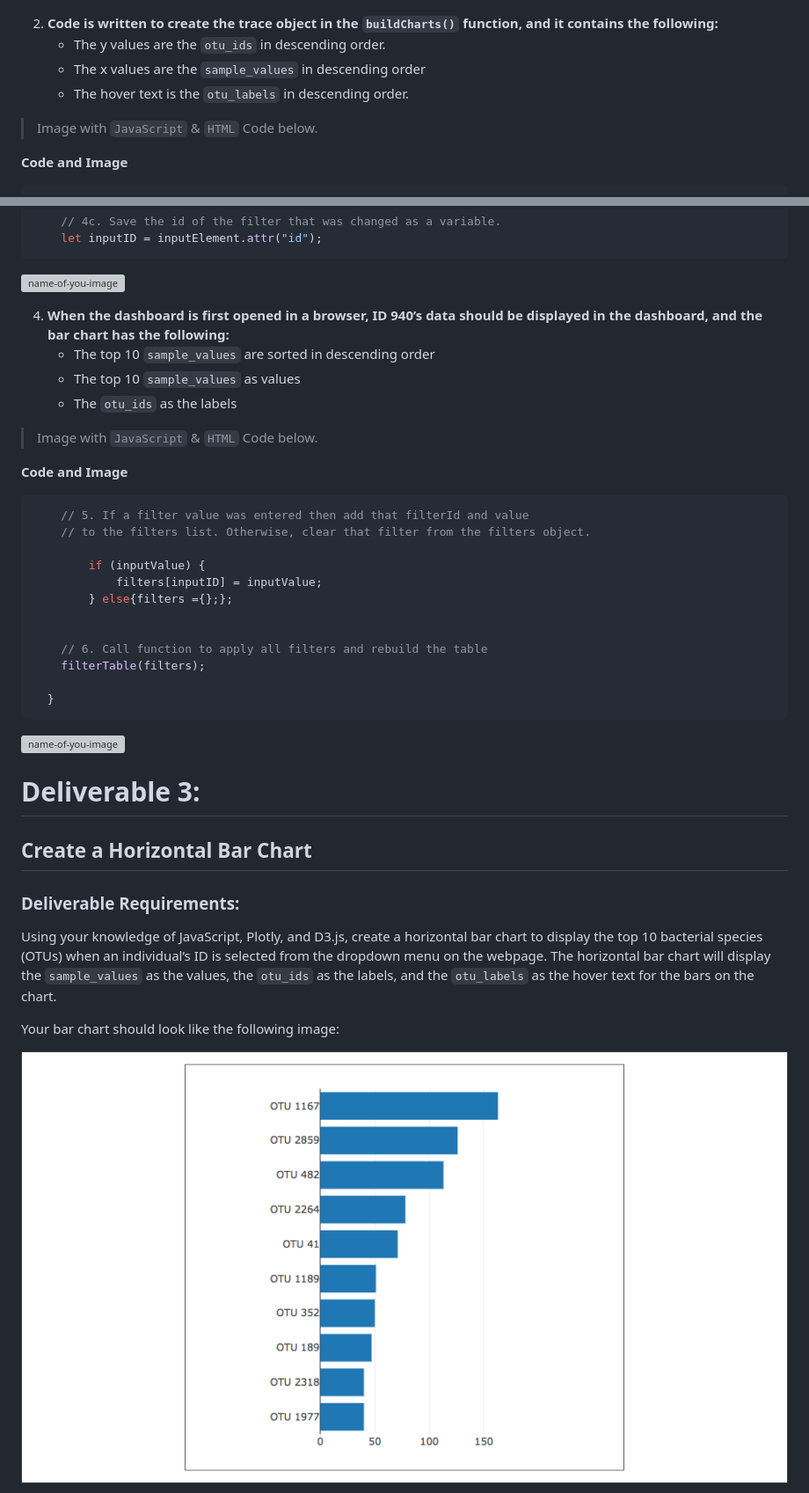
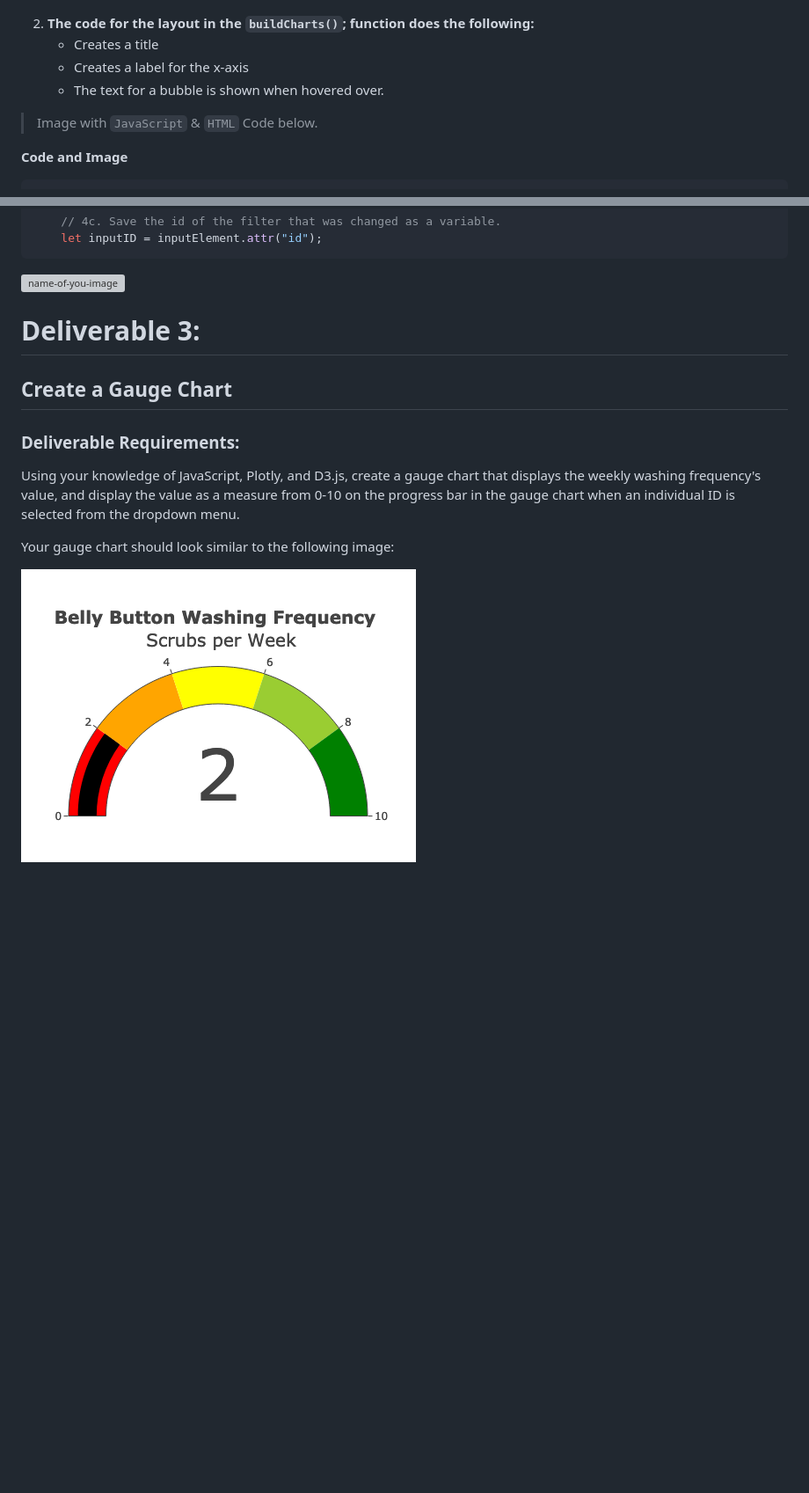
Before and after one commit to emmanuelmartinezs/Plotly, a Markdown page: README.md, 2 parts joined by grey strips. Shown: that part at 88% size. Drawn GitHub-style; pictures changed too: Resources/Images/s4.png (added); blank space fills up the shorter version; grey boxes are pictures that could not be loaded.

`````diff
--- a/README.md
+++ b/README.md
@@ -298,10 +310,10 @@ Your bar chart should look like the following image:
 
 
 
-2. **Code is written to create the trace object in the `buildCharts()` function, and it contains the following:**
-    - The y values are the `otu_ids` in descending order.
-    - The x values are the `sample_values` in descending order
-    - The hover text is the `otu_labels` in descending order.
+2. **The code for the layout in the `buildCharts()`; function does the following:**
+    - Creates a title
+    - Creates a label for the x-axis
+    - The text for a bubble is shown when hovered over.
 
 
 > Image with `JavaScript` & `HTML` Code below.
@@ -349,45 +361,17 @@ function updateFilters() {
 
 
 
-4. **When the dashboard is first opened in a browser, ID 940’s data should be displayed in the dashboard, and the bar chart has the following:**
-    - The top 10 `sample_values` are sorted in descending order
-    - The top 10 `sample_values` as values
-    - The `otu_ids` as the labels
-
-
-> Image with `JavaScript` & `HTML` Code below.
-
-**Code and Image**
-
-
-````java
-    // 5. If a filter value was entered then add that filterId and value
-    // to the filters list. Otherwise, clear that filter from the filters object.
-
-        if (inputValue) {
-            filters[inputID] = inputValue;
-        } else{filters ={};};
-
-
-    // 6. Call function to apply all filters and rebuild the table
-    filterTable(filters);
-
-  }
-````
-
-![name-of-you-image](https://github.com/emmanuelmartinezs/Plotly/blob/main/Resources/Images/2.4.JPG?raw=true)
-
 
 
 
 # Deliverable 3:
-## Create a Horizontal Bar Chart
+## Create a Gauge Chart
 ### Deliverable Requirements:
-Using your knowledge of JavaScript, Plotly, and D3.js, create a horizontal bar chart to display the top 10 bacterial species (OTUs) when an individual’s ID is selected from the dropdown menu on the webpage. The horizontal bar chart will display the `sample_values` as the values, the `otu_ids` as the labels, and the `otu_labels` as the hover text for the bars on the chart.
+Using your knowledge of JavaScript, Plotly, and D3.js, create a gauge chart that displays the weekly washing frequency's value, and display the value as a measure from 0-10 on the progress bar in the gauge chart when an individual ID is selected from the dropdown menu.
 
-Your bar chart should look like the following image:
+Your gauge chart should look similar to the following image:
 
-![name-of-you-image](https://github.com/emmanuelmartinezs/Plotly/blob/main/Resources/Images/s2.png?raw=true)
+![name-of-you-image](https://github.com/emmanuelmartinezs/Plotly/blob/main/Resources/Images/s4.png?raw=true)
 
 
 
`````
Also changed, not shown: other parts of README.md (+68 -136 lines), Resources/Images/s3.png (added).
